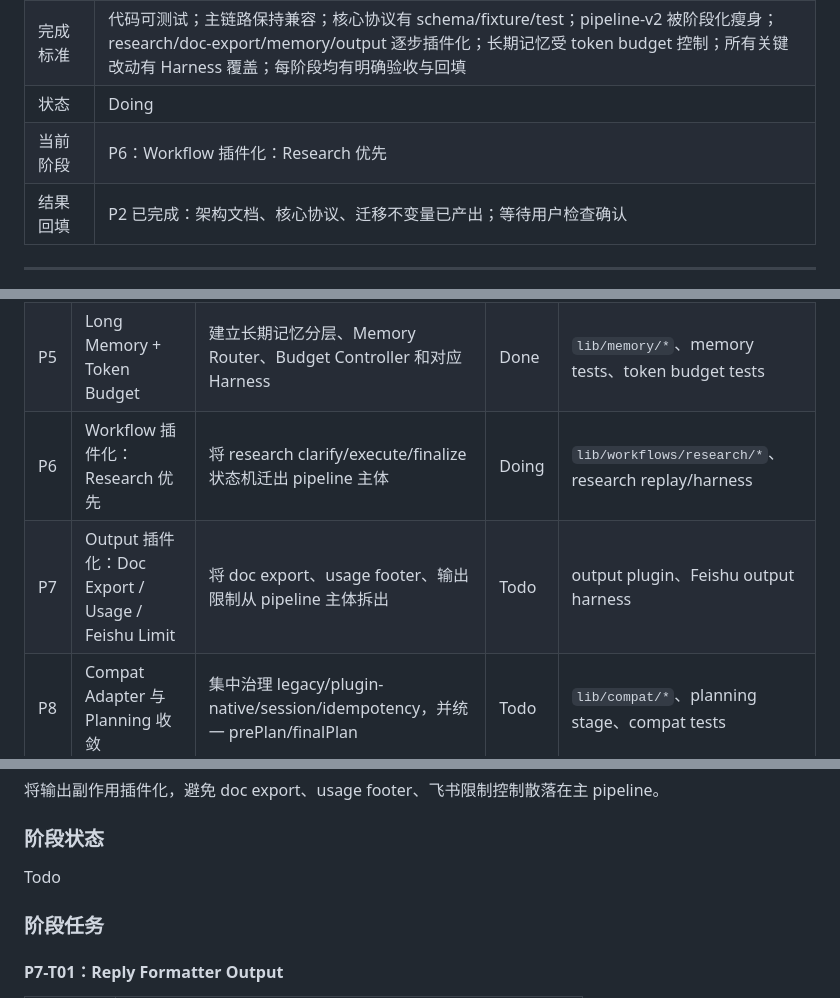
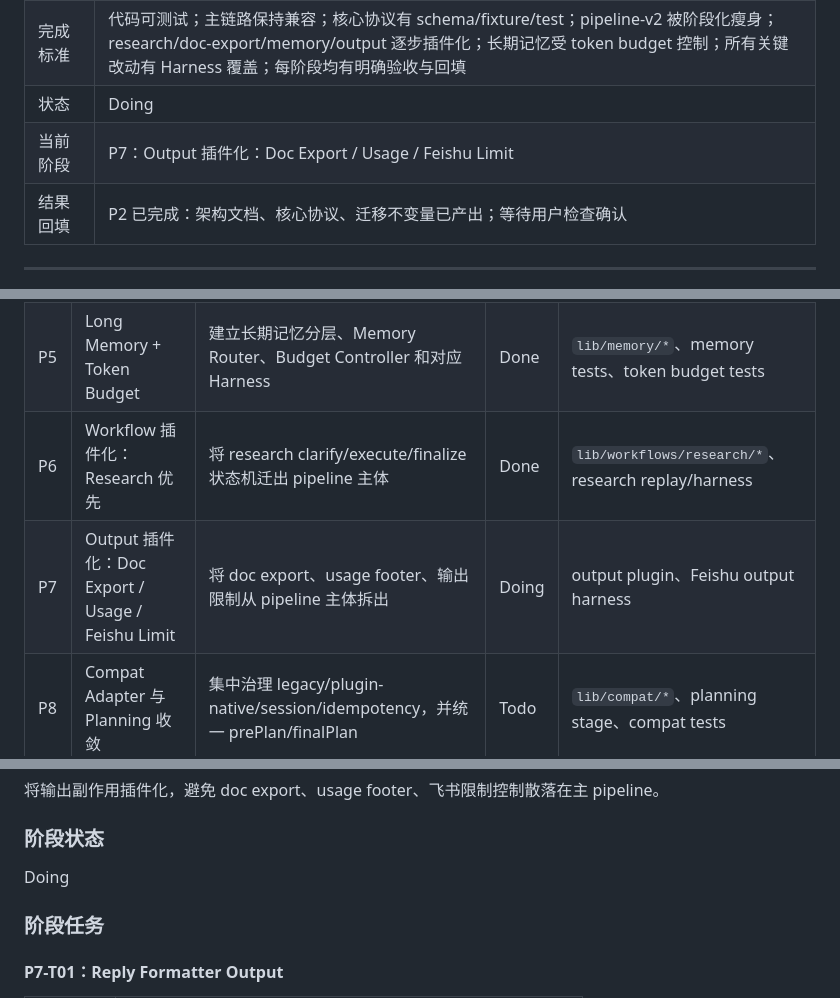
Before and after one commit to kelvin381539960-cyber/feishu-bridge, a Markdown page: docs/brain-kernel-harness-long-memory-task-ledger.md, 3 parts joined by grey strips. Rendered like a GitHub page.

Commit message:
Confirm P6 and advance to P7

```diff
--- a/docs/brain-kernel-harness-long-memory-task-ledger.md
+++ b/docs/brain-kernel-harness-long-memory-task-ledger.md
@@ -11,7 +11,7 @@
 | 输出 | 分阶段 WBS 台账、架构文档、协议定义、Harness 测试、模块化代码重构、长期记忆模块、token 预算控制、workflow 插件化、compat 治理、迁移记录 |
 | 完成标准 | 代码可测试；主链路保持兼容；核心协议有 schema/fixture/test；pipeline-v2 被阶段化瘦身；research/doc-export/memory/output 逐步插件化；长期记忆受 token budget 控制；所有关键改动有 Harness 覆盖；每阶段均有明确验收与回填 |
 | 状态 | Doing |
-| 当前阶段 | P6：Workflow 插件化：Research 优先 |
+| 当前阶段 | P7：Output 插件化：Doc Export / Usage / Feishu Limit |
 | 结果回填 | P2 已完成：架构文档、核心协议、迁移不变量已产出；等待用户检查确认 |
 
 ---
@@ -41,8 +41,8 @@
 | P3 | Harness 基线与 Replay 锁行为 | 建立 Contract / Replay / Fake Adapter 基线，先锁住现有行为 | Done | contract tests、replay tests、fixtures、fake adapters |
 | P4 | Brain Kernel 骨架与阶段化 Pipeline | 新增 brain/kernel/context/registry，并把 pipeline-v2 第一层阶段化 | Done | `lib/brain/*`、阶段文件、行为保持测试 |
 | P5 | Long Memory + Token Budget | 建立长期记忆分层、Memory Router、Budget Controller 和对应 Harness | Done | `lib/memory/*`、memory tests、token budget tests |
-| P6 | Workflow 插件化：Research 优先 | 将 research clarify/execute/finalize 状态机迁出 pipeline 主体 | Doing | `lib/workflows/research/*`、research replay/harness |
-| P7 | Output 插件化：Doc Export / Usage / Feishu Limit | 将 doc export、usage footer、输出限制从 pipeline 主体拆出 | Todo | output plugin、Feishu output harness |
+| P6 | Workflow 插件化：Research 优先 | 将 research clarify/execute/finalize 状态机迁出 pipeline 主体 | Done | `lib/workflows/research/*`、research replay/harness |
+| P7 | Output 插件化：Doc Export / Usage / Feishu Limit | 将 doc export、usage footer、输出限制从 pipeline 主体拆出 | Doing | output plugin、Feishu output harness |
 | P8 | Compat Adapter 与 Planning 收敛 | 集中治理 legacy/plugin-native/session/idempotency，并统一 prePlan/finalPlan | Todo | `lib/compat/*`、planning stage、compat tests |
 | P9 | 全量回归、性能与收口 | 运行全量测试，验证效率、token 预算、兼容与风险关闭 | Todo | 测试报告、风险清单、最终回填 |
 
@@ -521,7 +521,7 @@ Doing
 
 ### 阶段状态
 
-Todo
+Doing
 
 ### 阶段任务
 
```
Also changed, not shown: other parts of docs/brain-kernel-harness-long-memory-task-ledger.md (+1 -0 lines).
